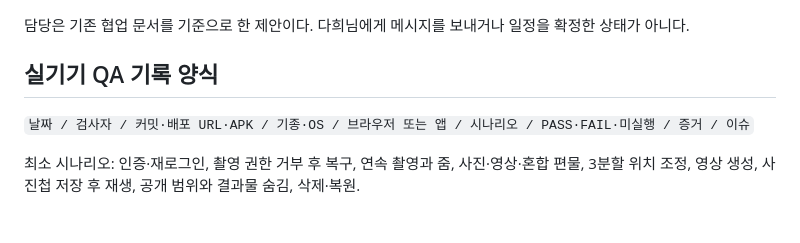
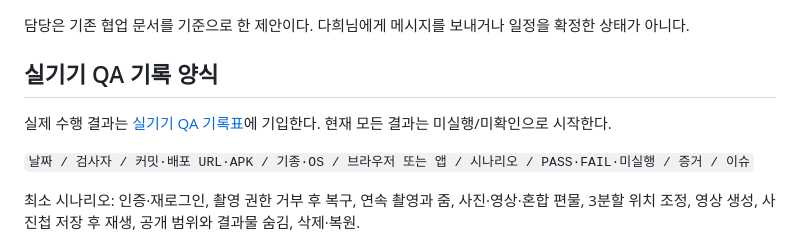
Before and after one commit to uhaeun/Knitting, a Markdown page: docs/포트폴리오_완료계획_1002.md, the part around the change. GitHub-like rendering; blank space fills up the shorter version.

```diff
--- a/docs/포트폴리오_완료계획_1002.md
+++ b/docs/포트폴리오_완료계획_1002.md
@@ -54,6 +54,8 @@
 
 ## 실기기 QA 기록 양식
 
+실제 수행 결과는 [실기기 QA 기록표](실기기_QA_기록_1002.md)에 기입한다. 현재 모든 결과는 미실행/미확인으로 시작한다.
+
 `날짜 / 검사자 / 커밋·배포 URL·APK / 기종·OS / 브라우저 또는 앱 / 시나리오 / PASS·FAIL·미실행 / 증거 / 이슈`
 
 최소 시나리오: 인증·재로그인, 촬영 권한 거부 후 복구, 연속 촬영과 줌, 사진·영상·혼합 편물, 3분할 위치 조정, 영상 생성, 사진첩 저장 후 재생, 공개 범위와 결과물 숨김, 삭제·복원.
```
Also changed, not shown: docs/MVP_상태.md (+2 -0 lines), docs/실기기_QA_기록_1002.md (added, +65 -0 lines).
